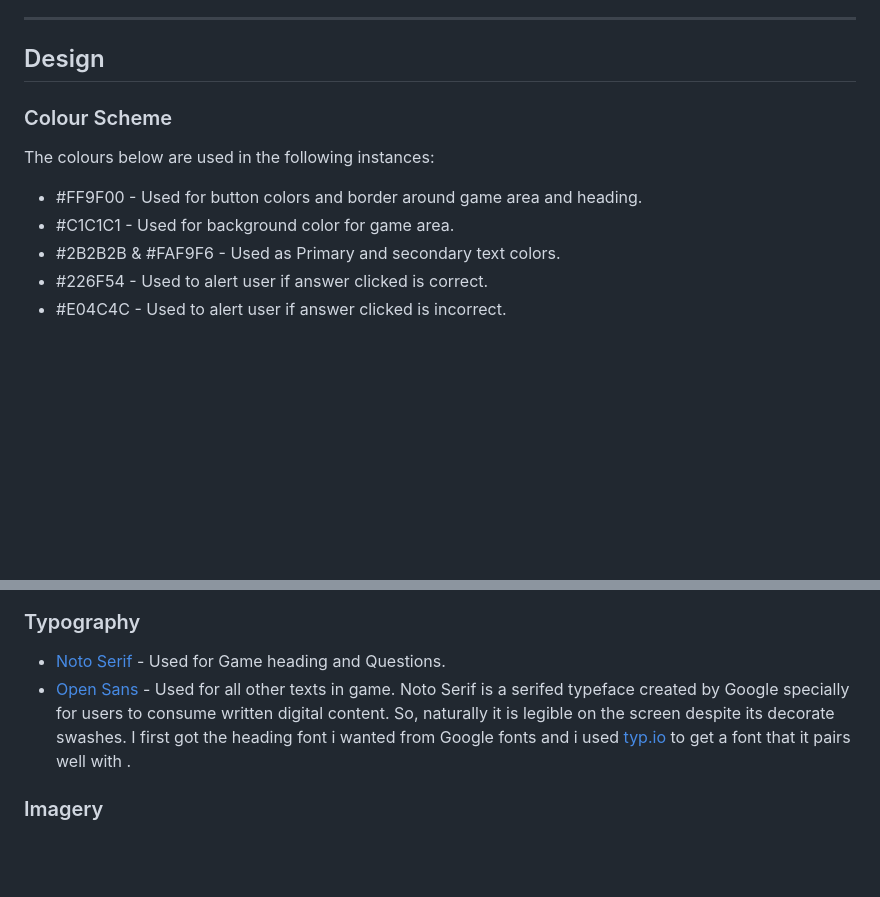
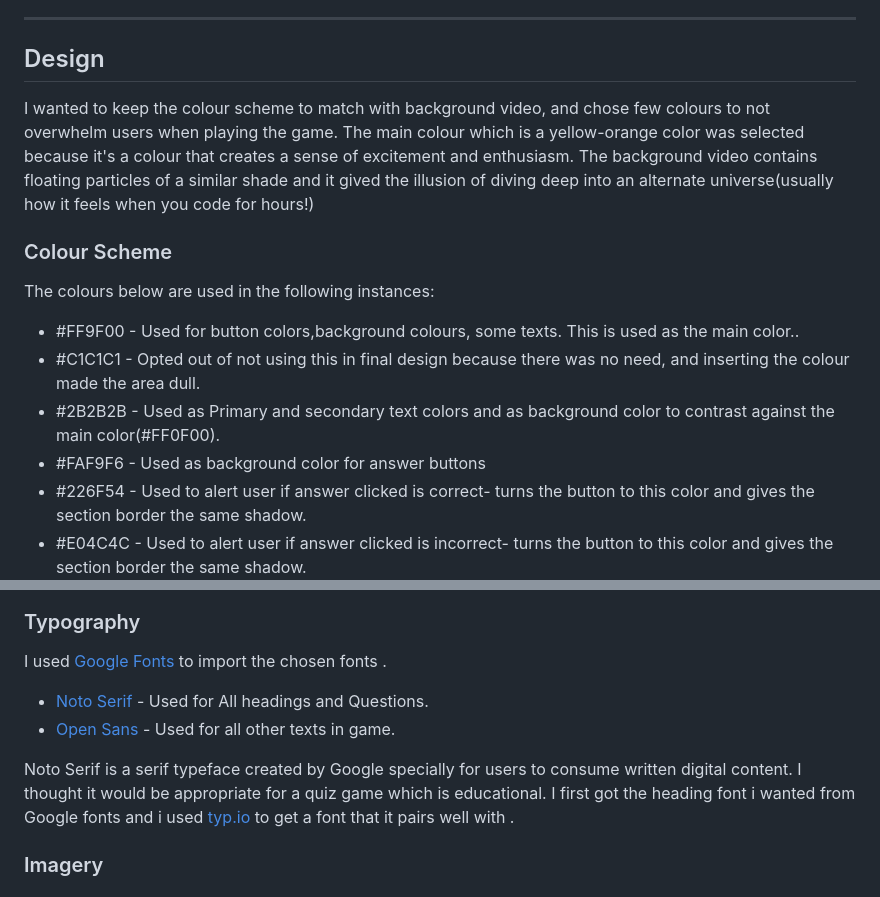
Before and after one commit to SooryaGeorge7/Python-Vs-Javascript-Quiz, a Markdown page: README.md, 2 parts joined by grey strips. Rendered like a GitHub page; blank space fills up the shorter version.

Commit message:
added to design section in README

```diff
--- a/README.md
+++ b/README.md
@@ -72,21 +72,27 @@ The website is especially designed for newbies to coding or the tech world. When
 
 ## Design
 
+I wanted to keep the colour scheme to match with background video, and chose few colours to not overwhelm users when playing the game. The main colour which is a yellow-orange color was selected because it's a colour that  creates a sense of excitement and enthusiasm. The background video contains floating particles of a similar shade and it gived the illusion of diving deep into an alternate universe(usually how it feels when you code for hours!)
+
 ### Colour Scheme
 
 The colours below are used in the following instances:
-* #FF9F00 - Used for button colors and border around game area and heading.
-* #C1C1C1 - Used for background color for game area.
-* #2B2B2B & #FAF9F6 - Used as Primary and secondary text colors.
-* #226F54 - Used to alert user if answer clicked is correct.
-* #E04C4C - Used to alert user if answer clicked is incorrect.
+* #FF9F00 - Used for button colors,background colours, some texts. This is used as the main color..
+* #C1C1C1 - Opted out of not using this in final design because there was no need, and inserting the colour made the area dull.
+* #2B2B2B - Used as Primary and secondary text colors and as background color to contrast against the main color(#FF0F00).
+* #FAF9F6 - Used as background color for answer buttons
+* #226F54 - Used to alert user if answer clicked is correct- turns the button to this color and gives the section border the same shadow.
+* #E04C4C - Used to alert user if answer clicked is incorrect- turns the button to this color and gives the section border the same shadow.
 ![Python Vs Javascript Quiz Color Scheme](documentation/color-palette-quiz.png)
 
 ### Typography
 
-* [Noto Serif](https://fonts.google.com/noto/specimen/Noto+Serif?preview.text=JavaScript%20Vs%20Python&preview.text_type=custom&query=noto+serif&sort=popularity&noto.query=novecento) - Used for Game heading and Questions.
+I used [Google Fonts](https://fonts.google.com/) to import the chosen fonts .
+
+* [Noto Serif](https://fonts.google.com/noto/specimen/Noto+Serif?preview.text=JavaScript%20Vs%20Python&preview.text_type=custom&query=noto+serif&sort=popularity&noto.query=novecento) - Used for All headings and Questions.
 * [Open Sans](https://fonts.google.com/specimen/Open+Sans?preview.text=JavaScript%20Vs%20Python&preview.text_type=custom&query=open+sans&sort=popularity&noto.query=novecento) - Used for all other texts in game.
-Noto Serif is a serifed typeface created by Google specially for users to consume written digital content. So, naturally it is legible on the screen despite its decorate swashes.
+
+Noto Serif is a serif typeface created by Google specially for users to consume written digital content. I thought it would be appropriate for a quiz game which is educational.
 I first got the heading font i wanted from Google fonts and i used [typ.io](https://typ.io/fonts/noto_serif) to get a font that it pairs well with .
 
 ### Imagery
```
